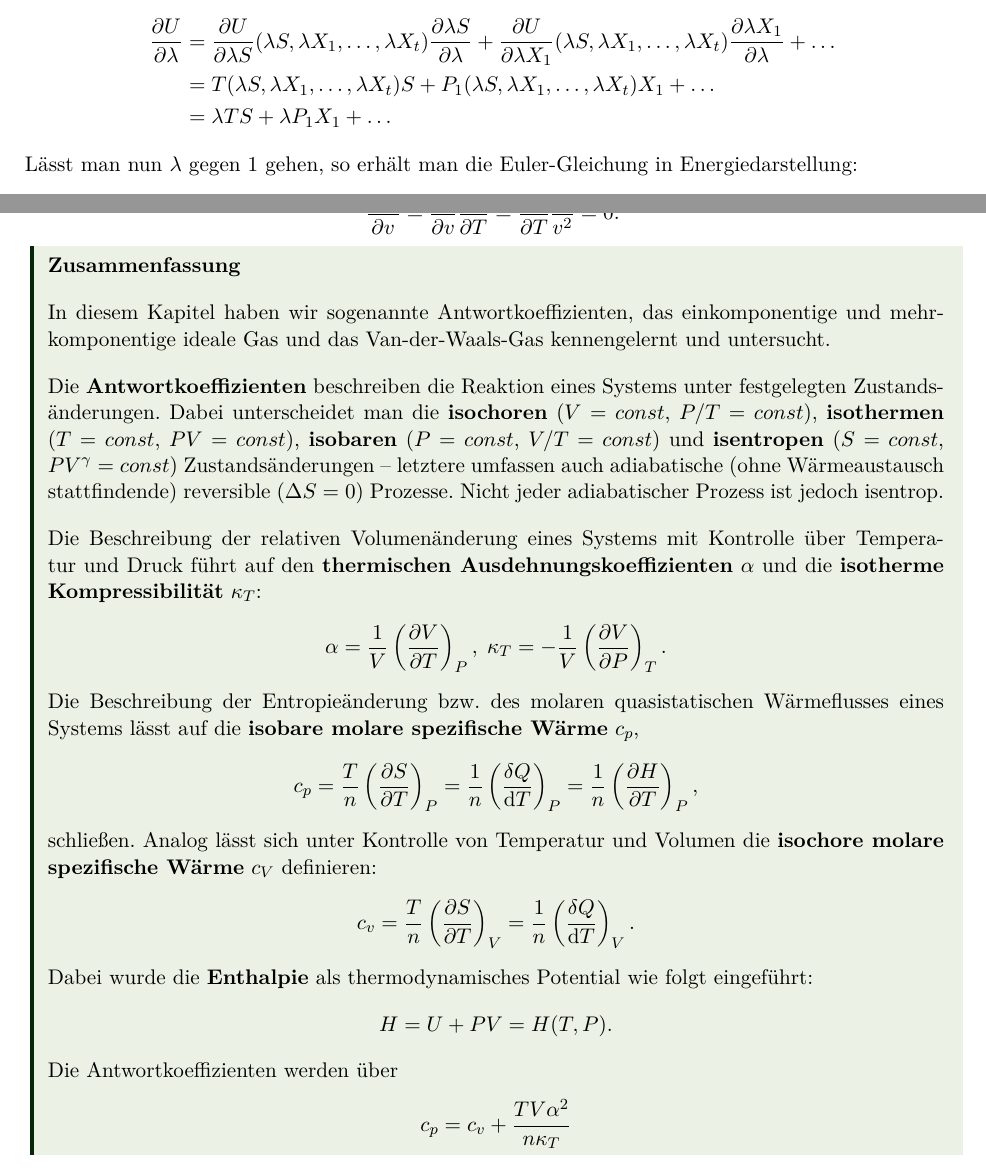
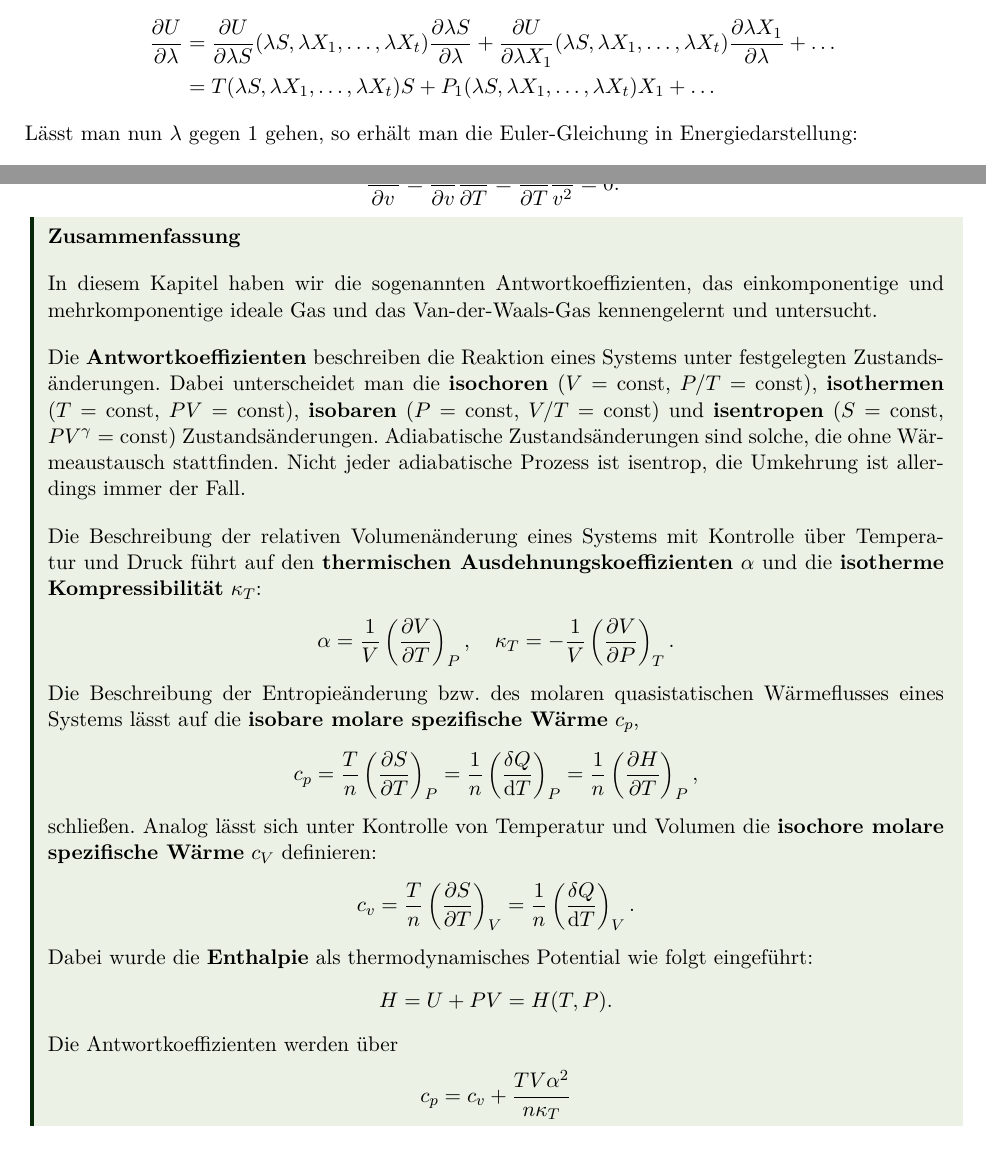
Before and after one commit to Mc-Zen/Thermodynamics, a LaTeX thesis (src/Theo_IV.tex, which reads src/2_Folgerungen_und_Gleichgewichtsbedingungen.tex, src/3_Antwortkoeffizienten.tex, src/_figures.tex): two parts of pages 32 and 49 of 153, joined at a grey line, cut so that both start at the same text. Compiled offline with pdfLaTeX.

Commit message:
[fix] some small things across the first chapters

```diff
--- a/src/2_Folgerungen_und_Gleichgewichtsbedingungen.tex
+++ b/src/2_Folgerungen_und_Gleichgewichtsbedingungen.tex
@@ -396,8 +396,8 @@ Die innere Energie $U$ ist eine extensive Größe und damit eine homogene Funkti
 Ableiten nach $\lambda$ liefert
 \begin{align*}
     \frac{\partial U}{\partial\lambda} & = \frac{\partial U}{\partial\lambda S}(\lambda S,\lambda X_1,\ldots,\lambda X_t) \frac{\partial\lambda S}{\partial\lambda} + \frac{\partial U}{\partial\lambda X_1}(\lambda S,\lambda X_1,\ldots,\lambda X_t) \frac{\partial\lambda X_1}{\partial\lambda} + \ldots \\
-                                       & = T(\lambda S,\lambda X_1,\ldots,\lambda X_t)S + P_1 (\lambda S,\lambda X_1,\ldots,\lambda X_t) X_1 + \ldots                                                                                                                                                       \\
-                                       & = \lambda TS + \lambda P_1X_1 + \ldots
+                                       & = T(\lambda S,\lambda X_1,\ldots,\lambda X_t)S + P_1 (\lambda S,\lambda X_1,\ldots,\lambda X_t) X_1 + \ldots
+                                    %    & = TS + P_1X_1 + \ldots
 \end{align*}
 Lässt man nun $\lambda$ gegen 1 gehen, so erhält man die Euler-Gleichung in Energiedarstellung:
 \begin{align}
--- a/src/3_Antwortkoeffizienten.tex
+++ b/src/3_Antwortkoeffizienten.tex
@@ -472,13 +472,13 @@ Ferner folgt aus dieser Beziehung überraschenderweise, dass die spezifische Wä
 \end{align*}
 
 \begin{summary}
-    In diesem Kapitel haben wir sogenannte Antwortkoeffizienten, das einkomponentige und mehrkomponentige ideale Gas und das Van-der-Waals-Gas kennengelernt und untersucht.
+    In diesem Kapitel haben wir die sogenannten Antwortkoeffizienten, das einkomponentige und mehrkomponentige ideale Gas und das Van-der-Waals-Gas kennengelernt und untersucht.
 
-    Die \formalemph{Antwortkoeffizienten} beschreiben die Reaktion eines Systems unter festgelegten Zustandsänderungen.  Dabei unterscheidet man die \formalemph{isochoren} ($V=const$, $P/T=const$), \formalemph{isothermen} ($T=const$, $PV=const$), \formalemph{isobaren} ($P=const$, $V/T=const$) und \formalemph{isentropen} ($S=const$, $PV^{\gamma}=const$) Zustandsänderungen \textendash{} letztere umfassen auch adiabatische (ohne  Wärmeaustausch stattfindende) reversible ($\Delta S=0$) Prozesse. Nicht jeder adiabatischer Prozess ist jedoch isentrop.
+    Die \formalemph{Antwortkoeffizienten} beschreiben die Reaktion eines Systems unter festgelegten Zustandsänderungen.  Dabei unterscheidet man die \formalemph{isochoren} ($V=\text{const}$, $P/T=\text{const}$), \formalemph{isothermen} ($T=\text{const}$, $PV=\text{const}$), \formalemph{isobaren} ($P=\text{const}$, $V/T=\text{const}$) und \formalemph{isentropen} ($S=\text{const}$, $PV^{\gamma}=\text{const}$) Zustandsänderungen. Adiabatische Zustandsänderungen sind solche, die ohne Wärmeaustausch stattfinden. Nicht jeder adiabatische Prozess ist isentrop, die Umkehrung ist allerdings immer der Fall.
 
     Die Beschreibung der relativen Volumenänderung eines Systems mit Kontrolle über Temperatur und Druck führt auf den \formalemph{thermischen Ausdehnungskoeffizienten} $\alpha$ und die \formalemph{isotherme Kompressibilität} $\kappa_T$:
     \begin{align*}
-        \alpha=\frac{1}{V}\left( \frac{\partial V}{\partial T}\right)_P, \; \kappa_T=-\frac{1}{V}\left( \frac{\partial V}{\partial P}\right)_T.
+        \alpha=\frac{1}{V}\left( \frac{\partial V}{\partial T}\right)_P, \quad \kappa_T=-\frac{1}{V}\left( \frac{\partial V}{\partial P}\right)_T.
     \end{align*}
     Die Beschreibung der Entropieänderung bzw. des molaren quasistatischen Wärmeflusses eines Systems lässt auf die \formalemph{isobare molare spezifische Wärme} $c_p$,
     \begin{align*}
--- a/src/_figures.tex
+++ b/src/_figures.tex
@@ -189,7 +189,7 @@
         \node[align=center] at (.5,.5) {$U^{(1)}$\\$V^{(1)}$\\$\sm^{(1)}$};
         \node[align=center] at (1.5,.5) {$U^{(2)}$\\$V^{(2)}$\\$\sm^{(2)}$};
         \draw[pattern=north east lines] (.95,0) rectangle (1.05,1);
-        \node at (1.4,-.5) {undurchlässig, fest $\rightarrow$ beweglich, isolierend $\rightarrow$ wärmeleitend} edge[arr,bend left=10] (1,0);
+        \node at (1.4,-.5) {undurchlässig; fest $\rightarrow$ beweglich; isolierend $\rightarrow$ wärmeleitend} edge[arr,bend left=10] (1,0);
     \end{tikzpicture}
 }
 
```
Also changed, not shown: src/4_Mikroskopische_Erklärung_der_Entropie.tex (+1 -1 lines), src/2_Folgerungen_und_Gleichgewichtsbedingungen.tex (4 more changed lines), src/3_Antwortkoeffizienten.tex (10 more changed lines).
